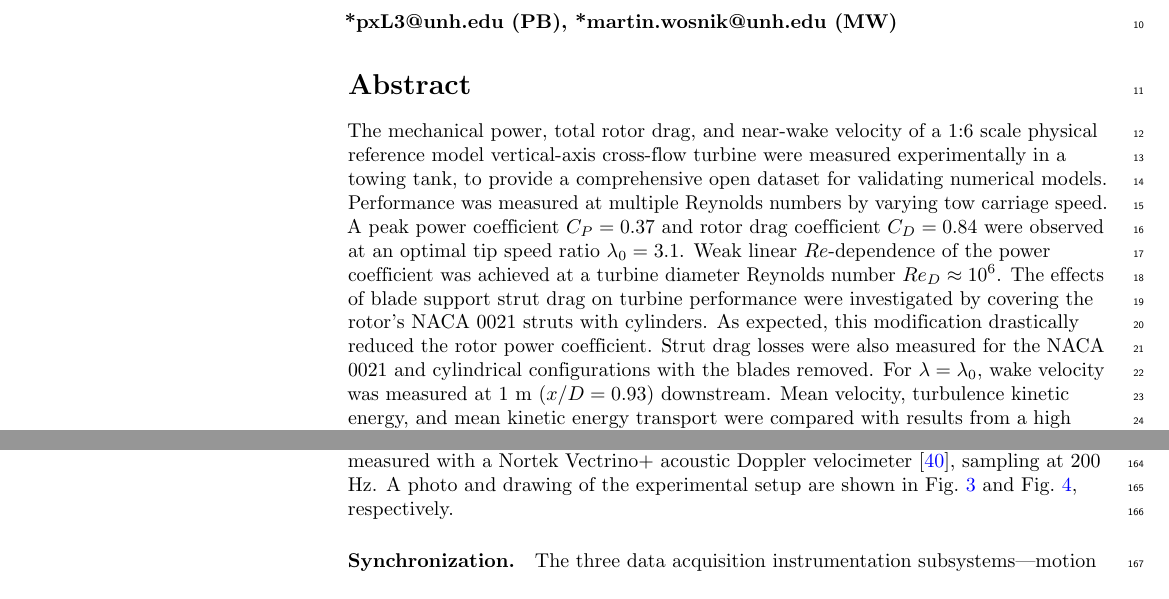
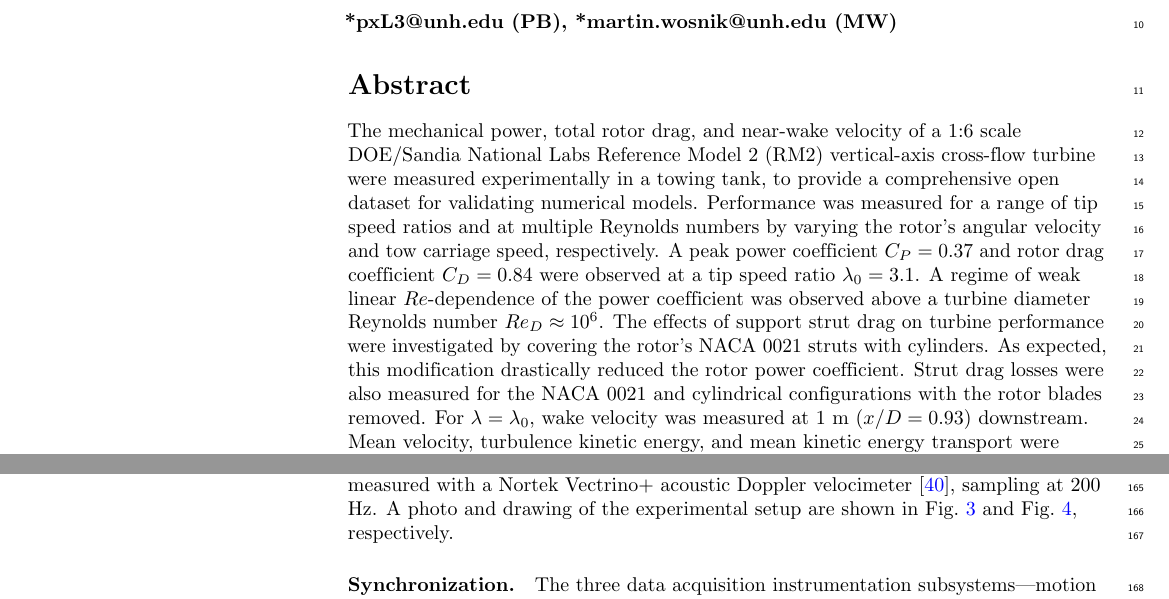
Before and after one commit to UNH-CORE/RM2-tow-tank-results-paper, a LaTeX document (paper.tex): two parts of pages 1 and 6 of 20, joined at a grey line, cut so that both start at the same text. Compiled offline with pdfLaTeX.

Commit message:
Add Wosnik suggestions for abstract

```diff
--- a/paper.tex
+++ b/paper.tex
@@ -206,17 +206,18 @@ P.O. Box 5800, Albuquerque, New Mexico 87185-MS1124, USA \\ \bigskip
 \section*{Abstract}
 
 The mechanical power, total rotor drag, and near-wake velocity of a 1:6 scale
-physical reference model vertical-axis cross-flow turbine were measured
-experimentally in a towing tank, to provide a comprehensive open dataset for
-validating numerical models. Performance was measured at multiple Reynolds
-numbers by varying tow carriage speed. A peak power coefficient $C_P = 0.37$ and
-rotor drag coefficient $C_D = 0.84$ were observed at an optimal tip speed ratio
-$\lambda_0 = 3.1$. Weak linear $Re$-dependence of the power coefficient was
-achieved at a turbine diameter Reynolds number $Re_D \approx 10^6$. The effects
-of blade support strut drag on turbine performance were investigated by covering
-the rotor's NACA 0021 struts with cylinders. As expected, this modification
-drastically reduced the rotor power coefficient. Strut drag losses were also
-measured for the NACA 0021 and cylindrical configurations with the blades
-removed. For $\lambda=\lambda_0$, wake velocity was measured at 1 m $(x/D=0.93)$
-downstream. Mean velocity, turbulence kinetic energy, and mean kinetic energy
-transport were compared with results from a high solidity turbine acquired with
+DOE/Sandia National Labs Reference Model 2 (RM2) vertical-axis cross-flow
+turbine were measured experimentally in a towing tank, to provide a
+comprehensive open dataset for validating numerical models. Performance was
+measured for a range of tip speed ratios and at multiple Reynolds numbers by
+varying the rotor's angular velocity and tow carriage speed, respectively. A
+peak power coefficient $C_P = 0.37$ and rotor drag coefficient $C_D = 0.84$ were
+observed at a tip speed ratio $\lambda_0 = 3.1$. A regime of weak linear
+$Re$-dependence of the power coefficient was observed above a turbine diameter
+Reynolds number $Re_D \approx 10^6$. The effects of support strut drag on
+turbine performance were investigated by covering the rotor's NACA 0021 struts
+with cylinders. As expected, this modification drastically reduced the rotor
+power coefficient. Strut drag losses were also measured for the NACA 0021 and
+cylindrical configurations with the rotor blades removed. For
+$\lambda=\lambda_0$, wake velocity was measured at 1 m $(x/D=0.93)$ downstream.
+Mean velocity, turbulence kinetic energy, and mean kinetic energy transport were
```
Also changed, not shown: paper.tex (15 more changed lines).
